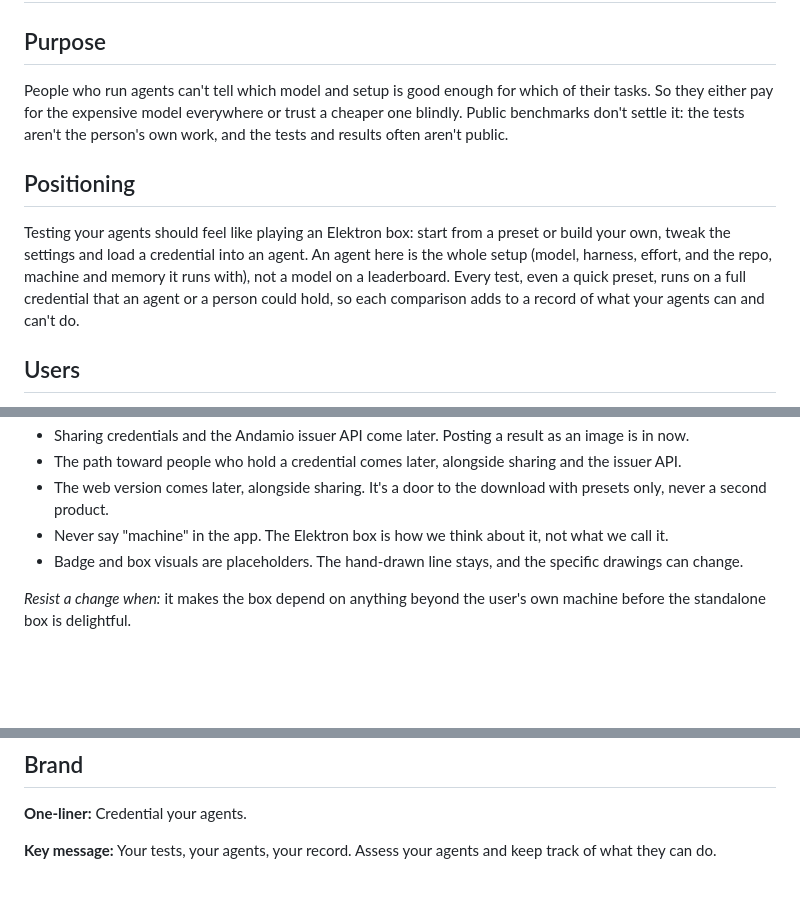
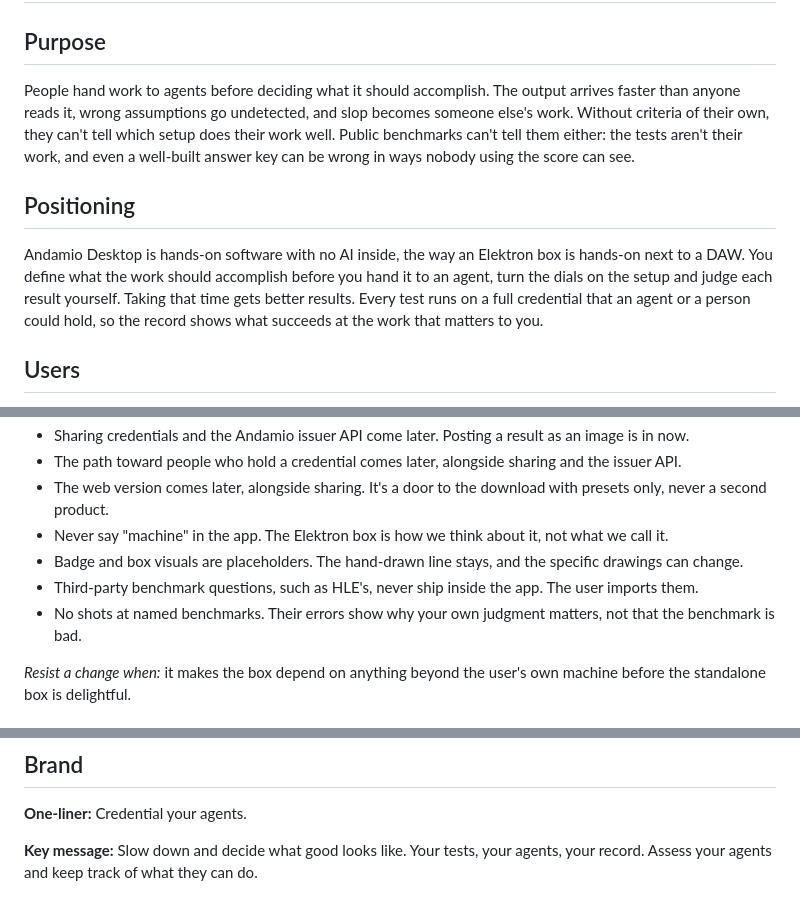
Before and after one commit to workshop-maybe/coach, a Markdown page: STRATEGY.md, 3 parts joined by grey strips. Rendered like a GitHub page; blank space fills up the shorter version.

Commit message:
docs(strategy): the app helps people slow down and decide what good looks like
Purpose leads with work handed off before anyone decided what it should
accomplish. Positioning names the app as hands-on software with no AI
inside. Two new boundaries: benchmark questions never ship in the app,
and no shots at named benchmarks.

```diff
--- a/STRATEGY.md
+++ b/STRATEGY.md
@@ -7,11 +7,11 @@ last_updated: 2026-09-30
 
 ## Purpose
 
-People who run agents can't tell which model and setup is good enough for which of their tasks. So they either pay for the expensive model everywhere or trust a cheaper one blindly. Public benchmarks don't settle it: the tests aren't the person's own work, and the tests and results often aren't public.
+People hand work to agents before deciding what it should accomplish. The output arrives faster than anyone reads it, wrong assumptions go undetected, and slop becomes someone else's work. Without criteria of their own, they can't tell which setup does their work well. Public benchmarks can't tell them either: the tests aren't their work, and even a well-built answer key can be wrong in ways nobody using the score can see.
 
 ## Positioning
 
-Testing your agents should feel like playing an Elektron box: start from a preset or build your own, tweak the settings and load a credential into an agent. An agent here is the whole setup (model, harness, effort, and the repo, machine and memory it runs with), not a model on a leaderboard. Every test, even a quick preset, runs on a full credential that an agent or a person could hold, so each comparison adds to a record of what your agents can and can't do.
+Andamio Desktop is hands-on software with no AI inside, the way an Elektron box is hands-on next to a DAW. You define what the work should accomplish before you hand it to an agent, turn the dials on the setup and judge each result yourself. Taking that time gets better results. Every test runs on a full credential that an agent or a person could hold, so the record shows what succeeds at the work that matters to you.
 
 ## Users
 
@@ -26,6 +26,8 @@ Testing your agents should feel like playing an Elektron box: start from a prese
 - The web version comes later, alongside sharing. It's a door to the download with presets only, never a second product.
 - Never say "machine" in the app. The Elektron box is how we think about it, not what we call it.
 - Badge and box visuals are placeholders. The hand-drawn line stays, and the specific drawings can change.
+- Third-party benchmark questions, such as HLE's, never ship inside the app. The user imports them.
+- No shots at named benchmarks. Their errors show why your own judgment matters, not that the benchmark is bad.
 
 _Resist a change when:_ it makes the box depend on anything beyond the user's own machine before the standalone box is delightful.
 
@@ -68,4 +70,4 @@ _Why it serves the approach:_ people can play quickly without skipping the crede
 
 **One-liner:** Credential your agents.
 
-**Key message:** Your tests, your agents, your record. Assess your agents and keep track of what they can do.
+**Key message:** Slow down and decide what good looks like. Your tests, your agents, your record. Assess your agents and keep track of what they can do.
```
Also changed, not shown: other parts of STRATEGY.md (+1 -1 lines).
